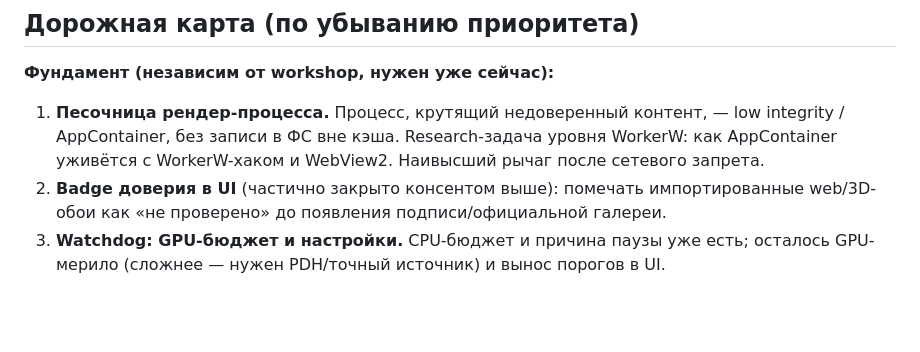
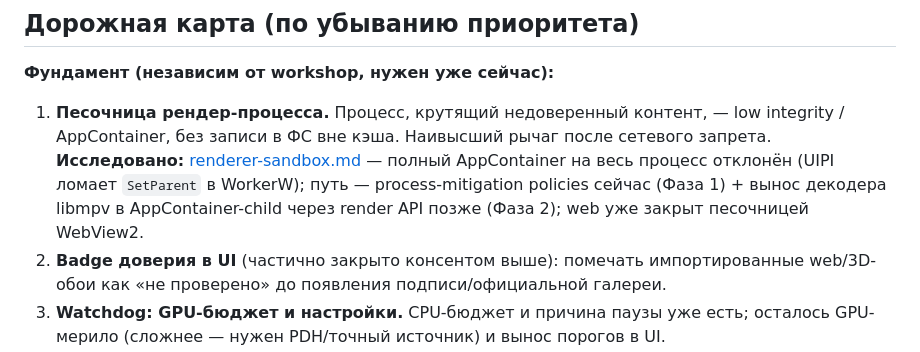
Before and after one commit to sweety1lime/limekit, a Markdown page: docs/research/security-model.md, the part around the change. Drawn GitHub-style; blank space fills up the shorter version.

```diff
--- a/docs/research/security-model.md
+++ b/docs/research/security-model.md
@@ -70,9 +70,12 @@
 **Фундамент (независим от workshop, нужен уже сейчас):**
 
 1. **Песочница рендер-процесса.** Процесс, крутящий недоверенный контент, — low
-   integrity / AppContainer, без записи в ФС вне кэша. Research-задача уровня
-   WorkerW: как AppContainer уживётся с WorkerW-хаком и WebView2. Наивысший рычаг
-   после сетевого запрета.
+   integrity / AppContainer, без записи в ФС вне кэша. Наивысший рычаг после
+   сетевого запрета. **Исследовано:** [renderer-sandbox.md](renderer-sandbox.md)
+   — полный AppContainer на весь процесс отклонён (UIPI ломает `SetParent` в
+   WorkerW); путь — process-mitigation policies сейчас (Фаза 1) + вынос декодера
+   libmpv в AppContainer-child через render API позже (Фаза 2); web уже закрыт
+   песочницей WebView2.
 2. **Badge доверия в UI** (частично закрыто консентом выше): помечать импортированные
    web/3D-обои как «не проверено» до появления подписи/официальной галереи.
 3. **Watchdog: GPU-бюджет и настройки.** CPU-бюджет и причина паузы уже есть;
```
Also changed, not shown: docs/research/renderer-sandbox.md (added, +133 -0 lines).
